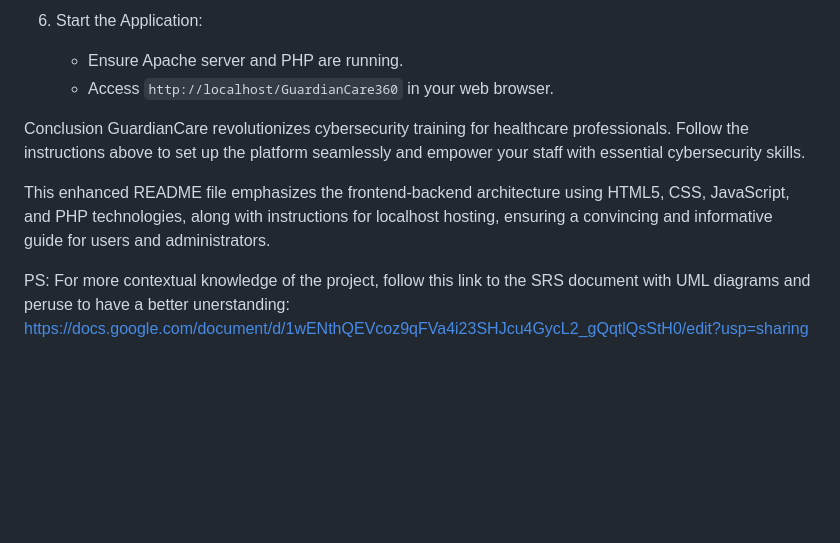
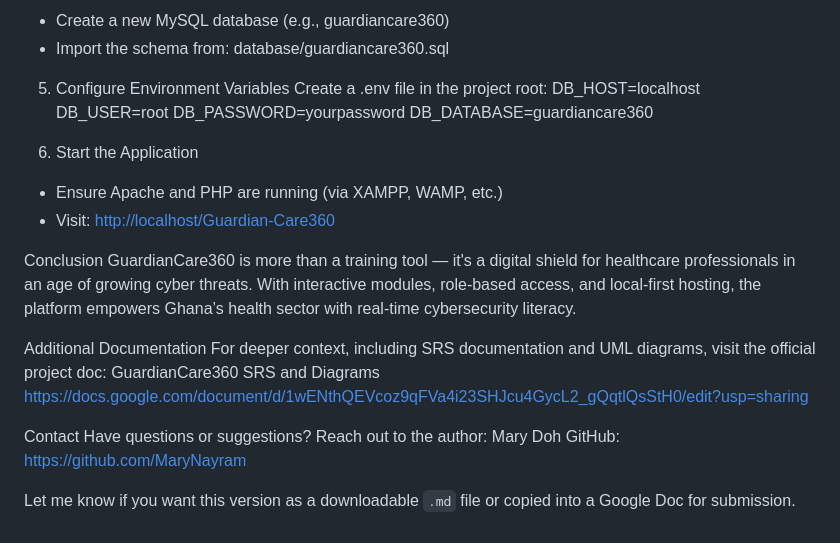
Before and after one commit to MaryNayram/Guardian-Care360, a Markdown page: README.md, the part around one of its changes. Drawn GitHub-style; blank space fills up the shorter version.

```diff
--- a/README.md
+++ b/README.md
@@ -78,12 +91,39 @@ https://github.com/MaryNayram/Guardian-Care360.git
 
-6. Start the Application:
-   - Ensure Apache server and PHP are running.
-   - Access `http://localhost/GuardianCare360` in your web browser.
+* Create a new MySQL database (e.g., guardiancare360)
+* Import the schema from:
+  database/guardiancare360.sql
+
+5. Configure Environment Variables
+   Create a .env file in the project root:
+   DB\_HOST=localhost
+   DB\_USER=root
+   DB\_PASSWORD=yourpassword
+   DB\_DATABASE=guardiancare360
+
+6. Start the Application
+
+* Ensure Apache and PHP are running (via XAMPP, WAMP, etc.)
+* Visit:
+  [http://localhost/Guardian-Care360](http://localhost/Guardian-Care360)
+
+
 
 Conclusion
-GuardianCare revolutionizes cybersecurity training for healthcare professionals. Follow the instructions above to set up the platform seamlessly and empower your staff with essential cybersecurity skills.
-
-This enhanced README file emphasizes the frontend-backend architecture using HTML5, CSS, JavaScript, and PHP technologies, along with instructions for localhost hosting, ensuring a convincing and informative guide for users and administrators.
+GuardianCare360 is more than a training tool — it's a digital shield for healthcare professionals in an age of growing cyber threats. With interactive modules, role-based access, and local-first hosting, the platform empowers Ghana’s health sector with real-time cybersecurity literacy.
 
 
-PS: For more contextual knowledge of the project, follow this link to the SRS document with UML diagrams and peruse to have a better unerstanding: https://docs.google.com/document/d/1wENthQEVcoz9qFVa4i23SHJcu4GycL2_gQqtlQsStH0/edit?usp=sharing
+
+Additional Documentation
+For deeper context, including SRS documentation and UML diagrams, visit the official project doc:
+GuardianCare360 SRS and Diagrams
+[https://docs.google.com/document/d/1wENthQEVcoz9qFVa4i23SHJcu4GycL2\_gQqtlQsStH0/edit?usp=sharing](https://docs.google.com/document/d/1wENthQEVcoz9qFVa4i23SHJcu4GycL2_gQqtlQsStH0/edit?usp=sharing)
+
+
+Contact
+Have questions or suggestions?
+Reach out to the author: Mary Doh
+GitHub: [https://github.com/MaryNayram](https://github.com/MaryNayram)
+
+
+
+Let me know if you want this version as a downloadable `.md` file or copied into a Google Doc for submission.
```
Also changed, not shown: other parts of README.md (+62 -49 lines).
